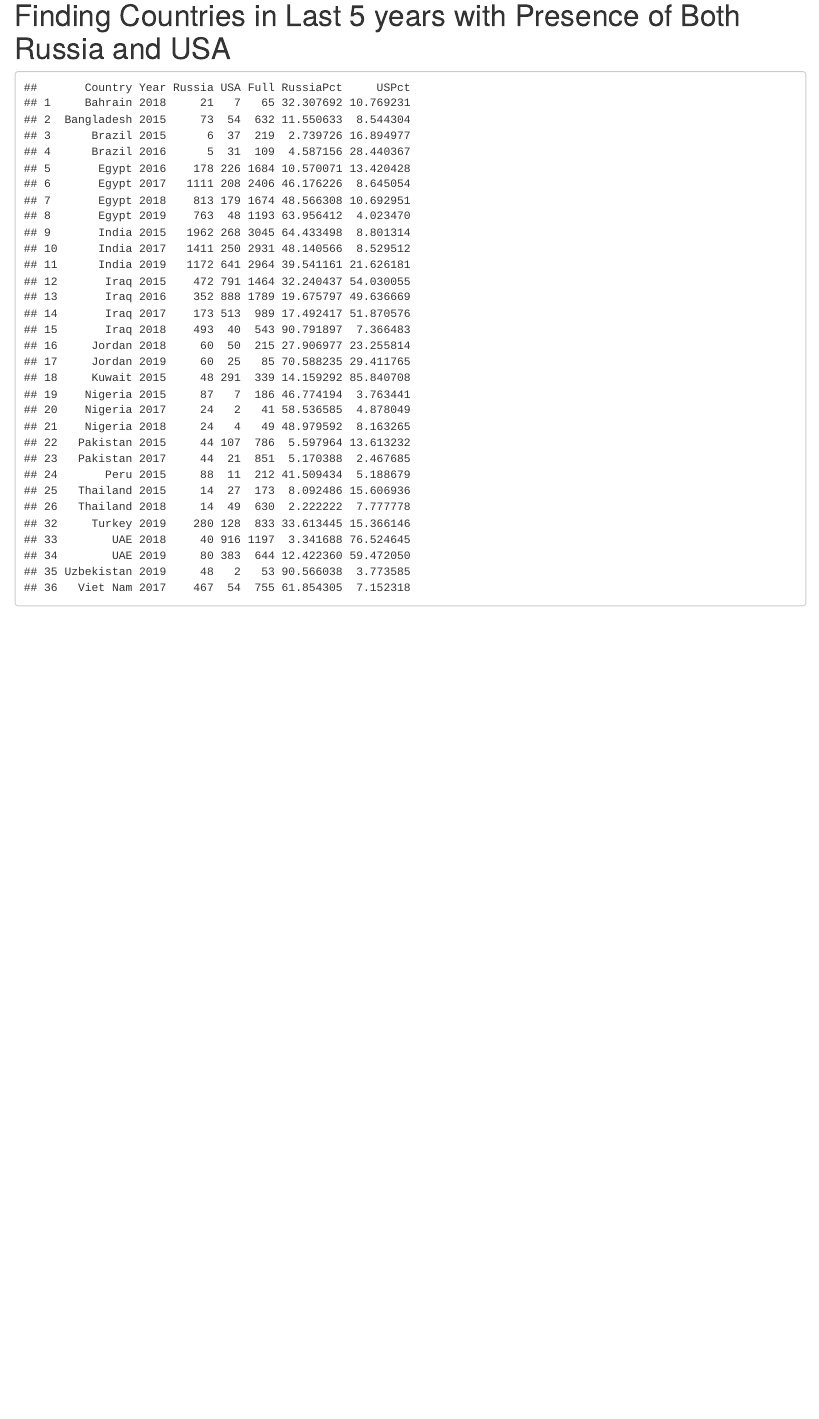
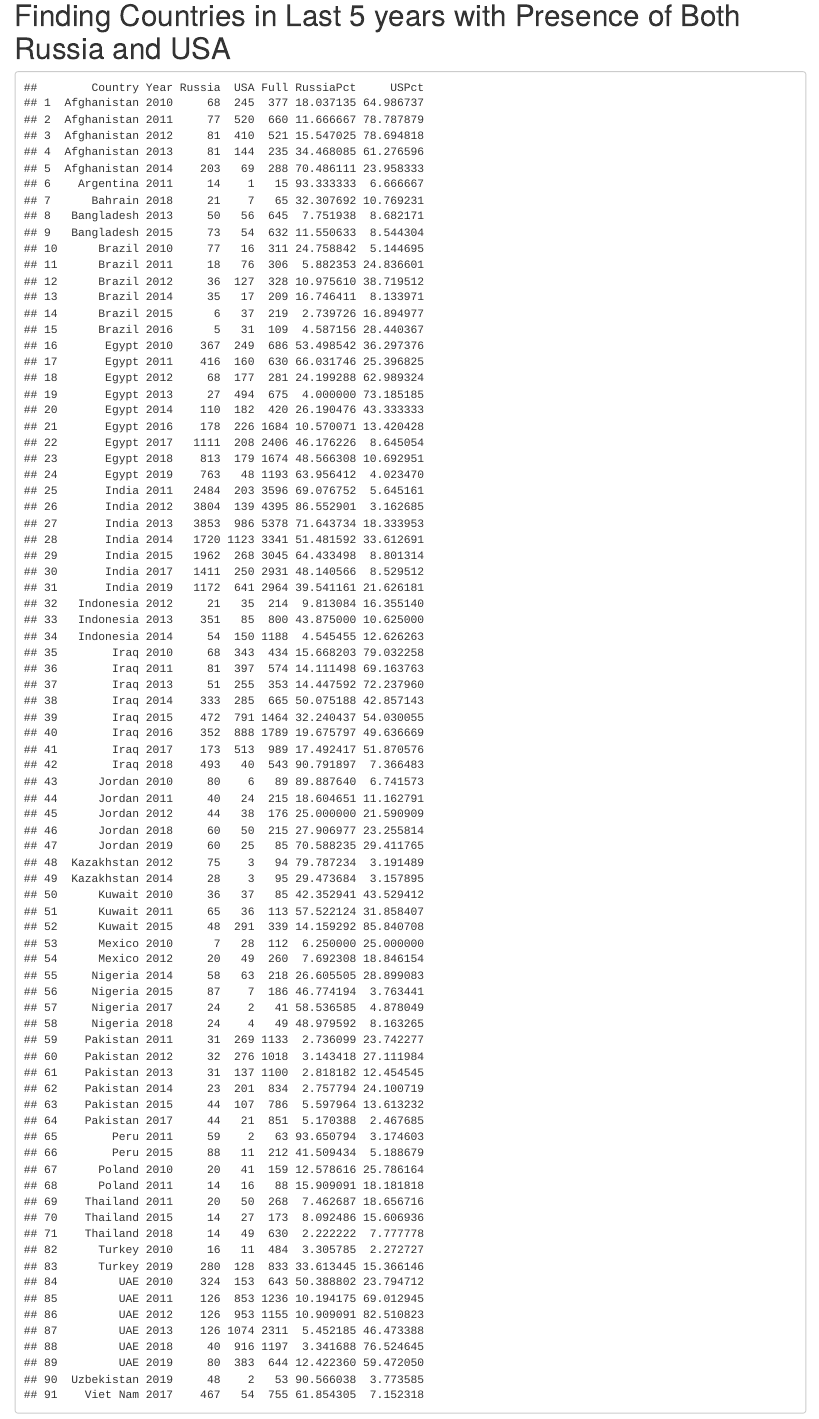
Before and after one commit to dfshapir/SURF, an R Markdown document (US_Mil_Aid_Rec_St_Coop.Rmd): the page in a window 1100 px wide, from 400 px down. Rendered offline with R 4.5, knitr and Pandoc, with nearby package versions; some code elsewhere in the file could not run offline.

Commit message:
A lot to save

````diff
--- a/US_Mil_Aid_Rec_St_Coop.Rmd
+++ b/US_Mil_Aid_Rec_St_Coop.Rmd
@@ -68,11 +68,13 @@ fulldata[is.na(fulldata)] <- 0
 
 ```{r}
 recent <- fulldata %>%
-  filter(Year %in% c("2015", "2016", "2017", "2018", "2019"))  %>%
+  filter(Year %in% c("2010", "2011", "2012", "2013", "2014", "2015", "2016", "2017", "2018", "2019"))  %>%
   filter(RussiaPct >= 2) %>%
   filter(USPct >= 2)
+```
 
-recent <- recent[-c(27:31), ]
+```{r}
+recent <- recent[-c(72:81), ]
 ```
 
 ```{r}
````
Also changed, not shown: US_Mil_Aid_Rec_St_Coop.Rmd (5 more changed lines).
